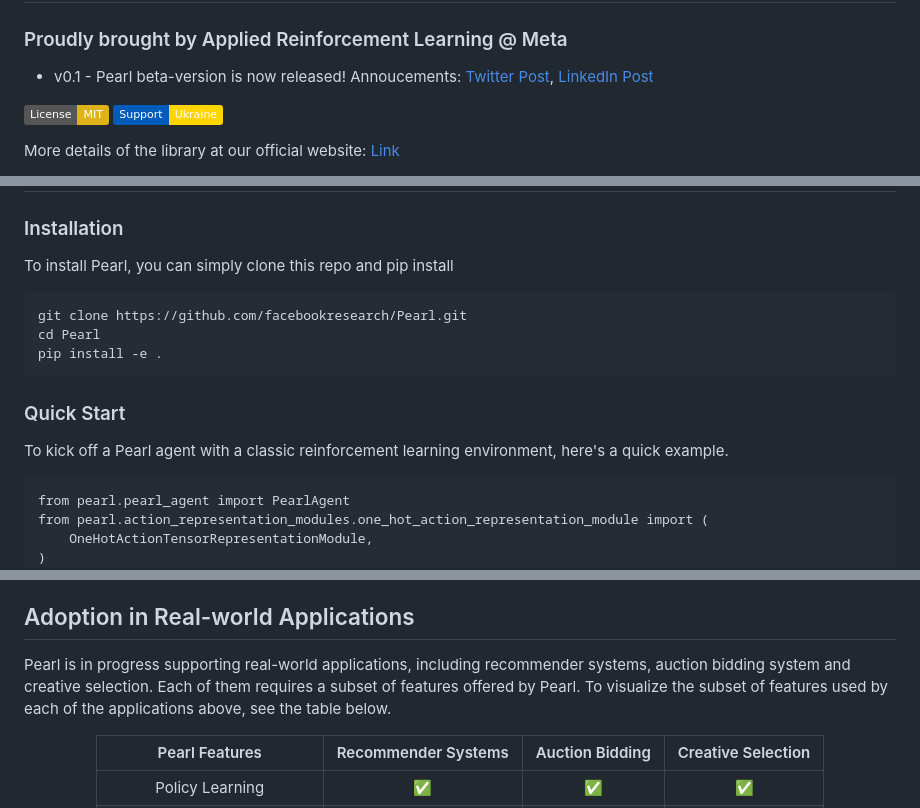
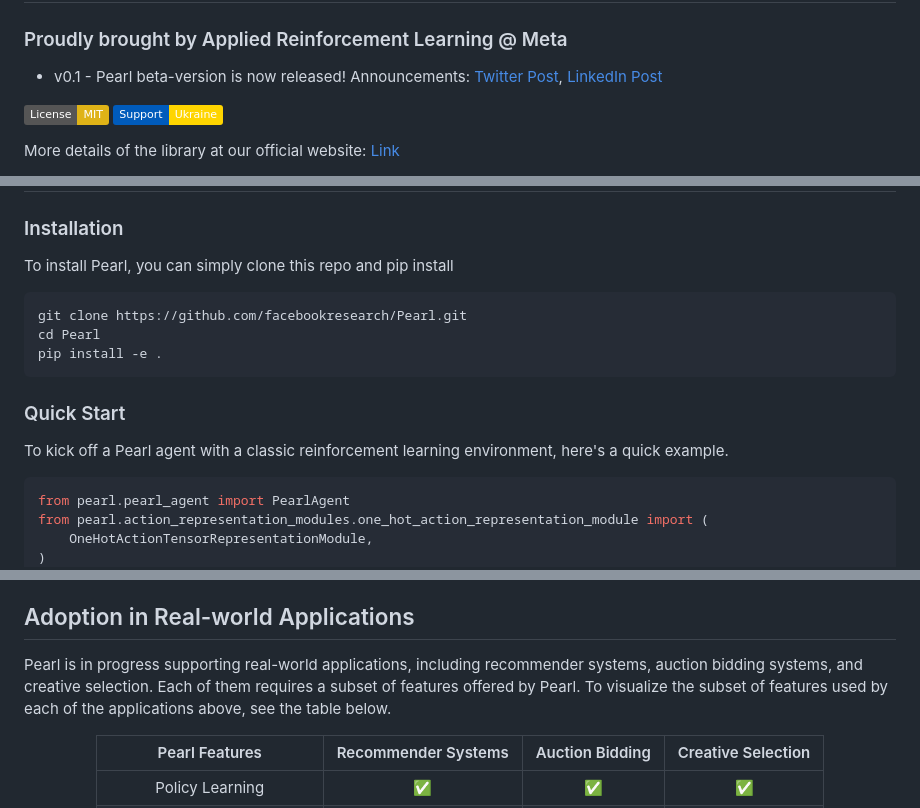
Before and after one commit to facebookresearch/Pearl, a Markdown page: README.md, 3 parts joined by grey strips. GitHub-like rendering; badges without logos.

Commit message:
docs: Update the code highlighting
- Resolve a type
- Add syntax highlight for README code blocks

````diff
--- a/README.md
+++ b/README.md
@@ -2,7 +2,7 @@
 # Pearl - A Production-ready Reinforcement Learning AI Agent Library
 ### Proudly brought by Applied Reinforcement Learning @ Meta
 
-- v0.1 - Pearl beta-version is now released! Annoucements: [Twitter Post](https://x.com/ZheqingZhu/status/1732880717263352149?s=20), [LinkedIn Post](https://www.linkedin.com/posts/zheqingzhubill_github-facebookresearchpearl-a-production-ready-activity-7138647748102258688-rz-g?utm_source=share&utm_medium=member_desktop)
+- v0.1 - Pearl beta-version is now released! Announcements: [Twitter Post](https://x.com/ZheqingZhu/status/1732880717263352149?s=20), [LinkedIn Post](https://www.linkedin.com/posts/zheqingzhubill_github-facebookresearchpearl-a-production-ready-activity-7138647748102258688-rz-g?utm_source=share&utm_medium=member_desktop)
 
 [![License: MIT](https://img.shields.io/badge/License-MIT-yellow.svg)](https://opensource.org/licenses/MIT)
 [![Support Ukraine](https://img.shields.io/badge/Support-Ukraine-FFD500?style=flat&labelColor=005BBB)](https://opensource.fb.com/support-ukraine)
@@ -18,7 +18,7 @@ Pearl is a new production-ready Reinforcement Learning AI agent library open-sou
 
 ### Installation
 To install Pearl, you can simply clone this repo and pip install
-```
+```bash
 git clone https://github.com/facebookresearch/Pearl.git
 cd Pearl
 pip install -e .
@@ -26,7 +26,7 @@ pip install -e .
 
 ### Quick Start
 To kick off a Pearl agent with a classic reinforcement learning environment, here's a quick example.
-```
+```py
 from pearl.pearl_agent import PearlAgent
 from pearl.action_representation_modules.one_hot_action_representation_module import (
     OneHotActionTensorRepresentationModule,
@@ -74,7 +74,7 @@ Pearl was built with a modular design so that industry practitioners or academic
 You can find many Pearl agent candidates with mix-and-match set of reinforcement learning features in utils/scripts/benchmark_config.py
 
 ## Adoption in Real-world Applications
-Pearl is in progress supporting real-world applications, including recommender systems, auction bidding system and creative selection. Each of them requires a subset of features offered by Pearl. To visualize the subset of features used by each of the applications above, see the table below.
+Pearl is in progress supporting real-world applications, including recommender systems, auction bidding systems, and creative selection. Each of them requires a subset of features offered by Pearl. To visualize the subset of features used by each of the applications above, see the table below.
 <center>
 
 |Pearl Features | Recommender Systems | Auction Bidding | Creative Selection |
````
